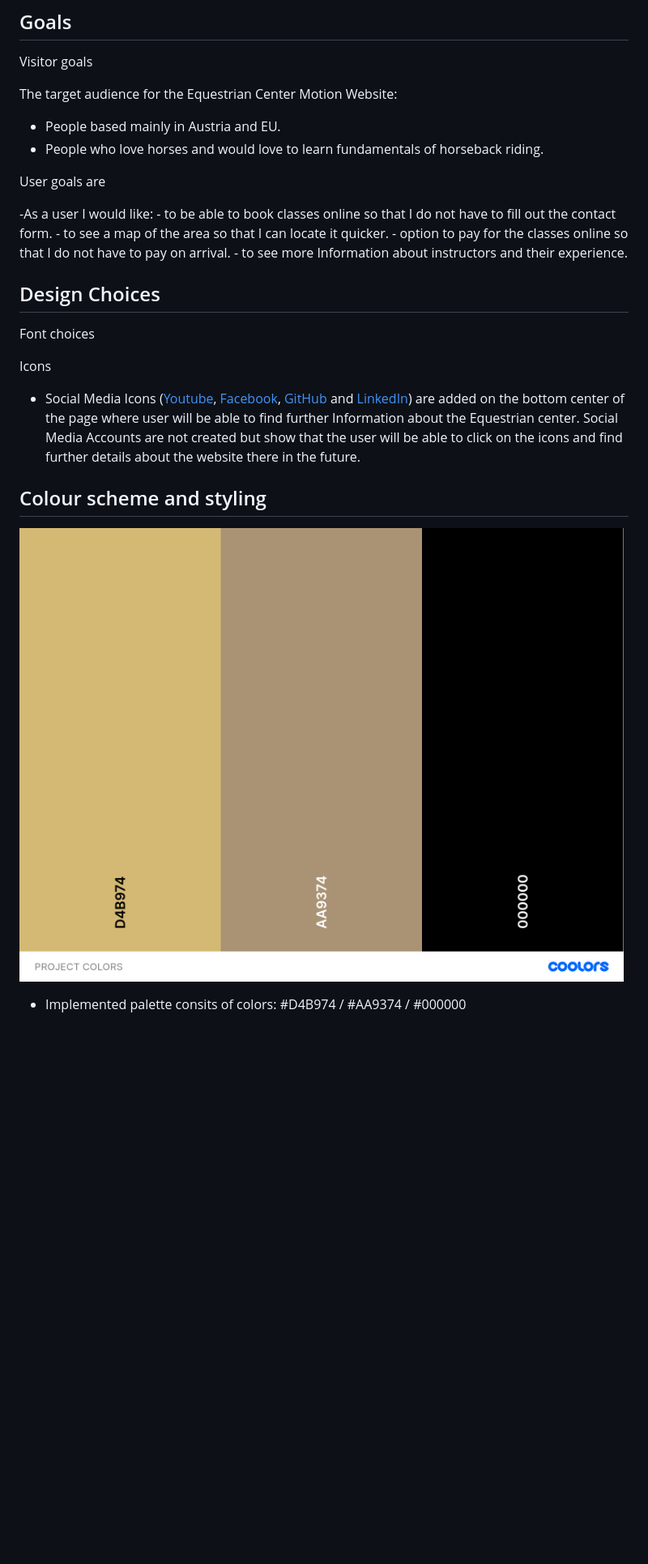
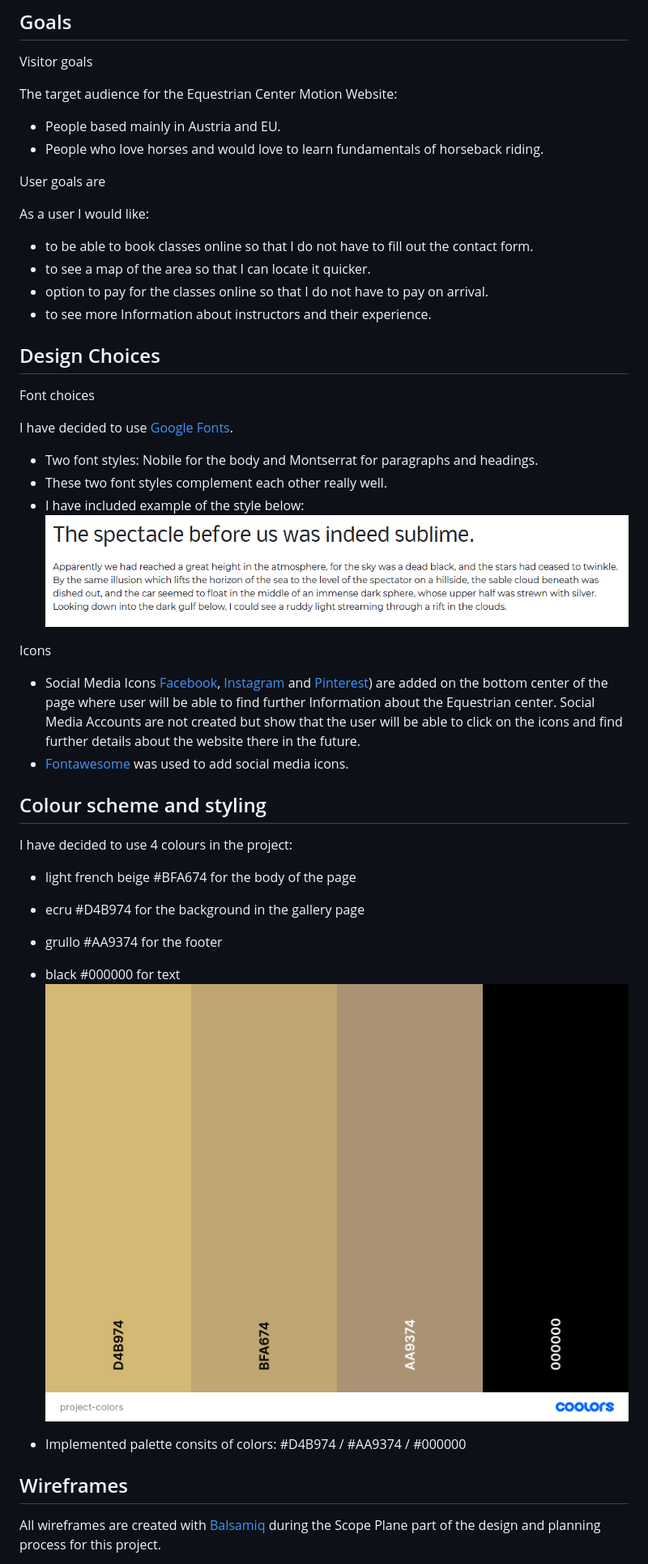
Before and after one commit to Ivana505/equestrian-centre-motion, a Markdown page: README.md, the part around the change printed below. Shown: that part at 81% size. Rendered like a GitHub page; pictures changed too: readme/capture-font-style.png (added), readme/project-colors.png; blank space fills up the shorter version.

Commit message:
Add images to readme and added text to README.md

```diff
--- a/README.md
+++ b/README.md
@@ -38,25 +40,39 @@ The target audience for the Equestrian Center Motion Website:
 
 User goals are
 
--As a user I would like:
-     - to be able to book classes online so that I do not have to fill out the contact form.
-     - to see a map of the area so that I can locate it quicker.
-     - option to pay for the classes online so that I do not have to pay on arrival.
-     - to see more Information about instructors and their experience.
+As a user I would like:
+ - to be able to book classes online so that I do not have to fill out the contact form.
+ - to see a map of the area so that I can locate it quicker.
+ - option to pay for the classes online so that I do not have to pay on arrival.
+ - to see more Information about instructors and their experience.
 
 ## Design Choices
 
 Font choices
 
+I have decided to use [Google Fonts](https://fonts.google.com/).
+ - Two font styles: Nobile for the body and Montserrat for paragraphs and headings.
+ - These two font styles complement each other really well.
+ - I have included example of the style below: <br>
+    ![fonts](readme/capture-font-style.png)
+
 
 Icons
 
-- Social Media Icons ([Youtube](https://www.youtube.com/), [Facebook](https://www.facebook.com/), [GitHub](https://www.github.com/) and [LinkedIn](https://www.linkedin.com/feed/)) are added on the bottom center of the page where user will be able to find further Information about the Equestrian center. Social Media Accounts are not created but show that the user will be able to click on the icons and find further details about the website there in the future.
+- Social Media Icons [Facebook](https://www.facebook.com/), [Instagram](https://www.ginstagram.com/) and [Pinterest](https://www.pinterest.ie/)) are added on the bottom center of the page where user will be able to find further Information about the Equestrian center. Social Media Accounts are not created but show that the user will be able to click on the icons and find further details about the website there in the future.
+- [Fontawesome](https://fontawesome.com/) was used to add social media icons.
 
 ## Colour scheme and styling
 
+I have decided to use 4 colours in the project:
+ - light french beige #BFA674 for the body of the page
+ - ecru #D4B974 for the background in the gallery page
+ - grullo #AA9374 for the footer
+ - black #000000 for text
 ![image](readme/project-colors.png)
 
 - Implemented palette consits of  colors: #D4B974 / #AA9374 / #000000
 
+## Wireframes
+All wireframes are created with [Balsamiq](https://balsamiq.com/) during the Scope Plane part of the design and planning process for this project.
 
```
Also changed, not shown: other parts of README.md (+28 -11 lines), readme/capture-landing-page.png.
